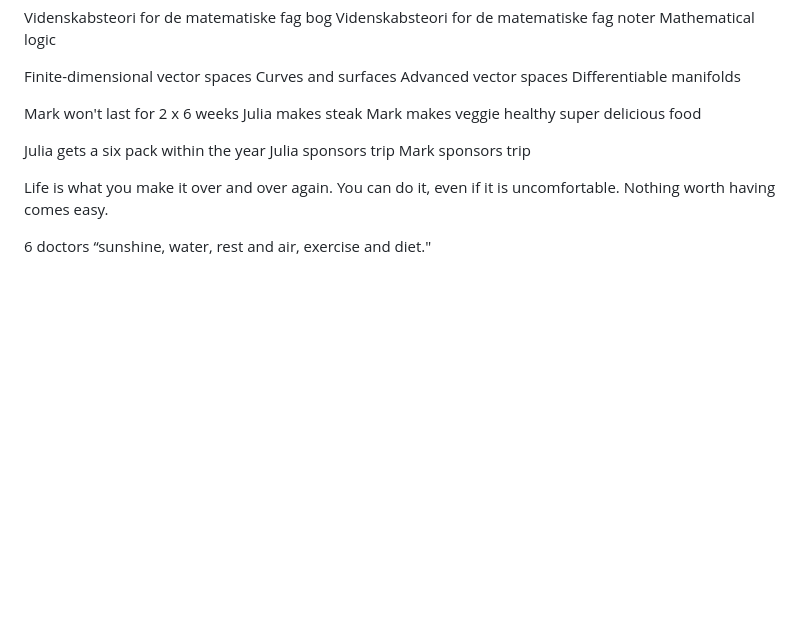
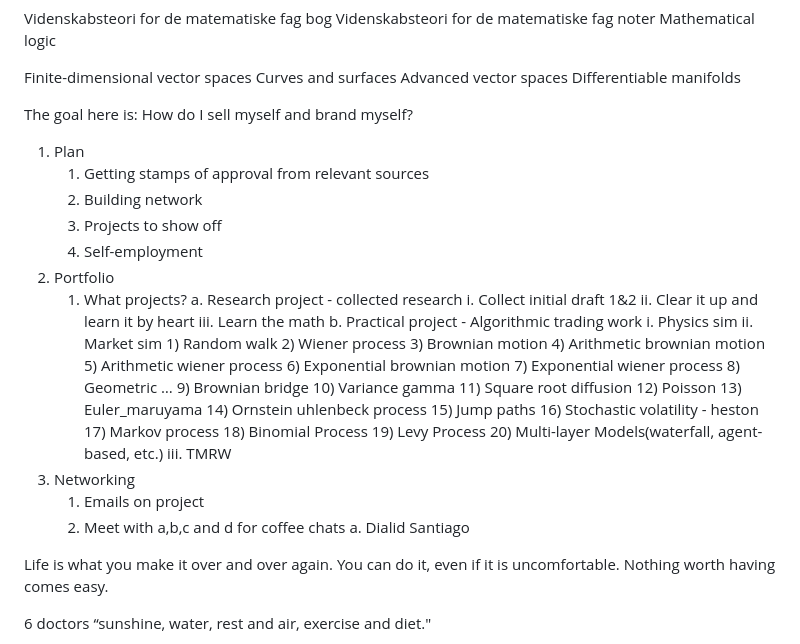
Before and after one commit to MarkBrezina/MarkBrezina, a Markdown page: todo.md, the part around the change. GitHub-like rendering; blank space fills up the shorter version.

```diff
--- a/todo.md
+++ b/todo.md
@@ -66,13 +66,52 @@ Advanced vector spaces
 Differentiable manifolds
 
 
-Mark won't last for 2 x 6 weeks
-Julia makes steak
-Mark makes veggie healthy super delicious food
+The goal here is: How do I sell myself and brand myself?
 
-Julia gets a six pack within the year
-Julia sponsors trip
-Mark sponsors trip
+
+
+
+
+1. Plan
+	1. Getting stamps of approval from relevant sources
+	2. Building network
+	3. Projects to show off
+	4. Self-employment
+2. Portfolio
+	1. What projects?
+		a. Research project - collected research
+			i. Collect initial draft 1&2
+			ii. Clear it up and learn it by heart
+			iii. Learn the math
+		b. Practical project - Algorithmic trading work
+			i. Physics sim
+			ii. Market sim
+				1) Random walk
+				2) Wiener process
+				3) Brownian motion
+				4) Arithmetic brownian motion
+				5) Arithmetic wiener process
+				6) Exponential brownian motion
+				7) Exponential wiener process
+				8) Geometric …
+				9) Brownian bridge
+				10) Variance gamma
+				11) Square root diffusion
+				12) Poisson
+				13) Euler_maruyama
+				14) Ornstein uhlenbeck process
+				15) Jump paths
+				16) Stochastic volatility - heston
+				17) Markov process
+				18) Binomial Process
+				19) Levy Process
+				20) Multi-layer Models(waterfall, agent-based, etc.)
+			iii. TMRW
+3. Networking
+	1. Emails on project
+	2. Meet with a,b,c and d for coffee chats
+		a. Dialid Santiago
+
 
 Life is what you make it over and over again.
 You can do it, even if it is uncomfortable.
```
